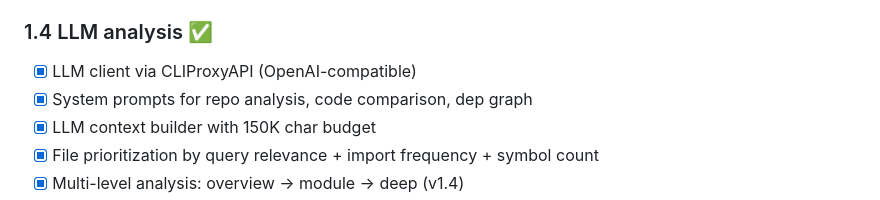
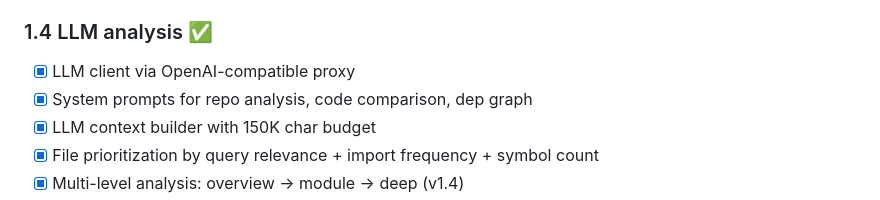
Before and after one commit to anatolykoptev/vaelor, a Markdown page: docs/ROADMAP.md, the part around the change. GitHub-like rendering.

Commit message:
docs: sanitize CLIProxyAPI reference in ROADMAP.md

```diff
--- a/docs/ROADMAP.md
+++ b/docs/ROADMAP.md
@@ -31,7 +31,7 @@ Single tool (`repo_analyze`) that works better than the current one.
 - [x] Skeleton mode with `...` placeholders (v1.3)
 
 ### 1.4 LLM analysis ✅
-- [x] LLM client via CLIProxyAPI (OpenAI-compatible)
+- [x] LLM client via OpenAI-compatible proxy
 - [x] System prompts for repo analysis, code comparison, dep graph
 - [x] LLM context builder with 150K char budget
 - [x] File prioritization by query relevance + import frequency + symbol count
```
